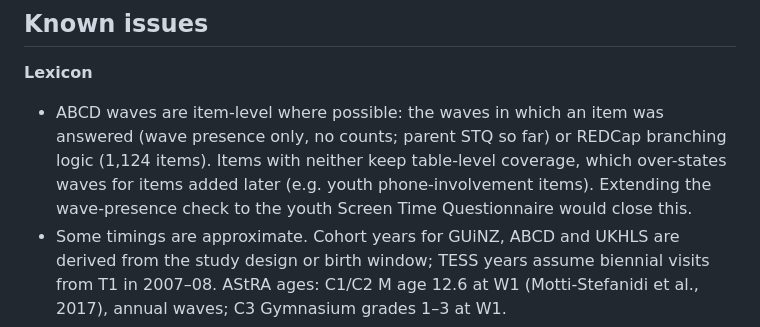
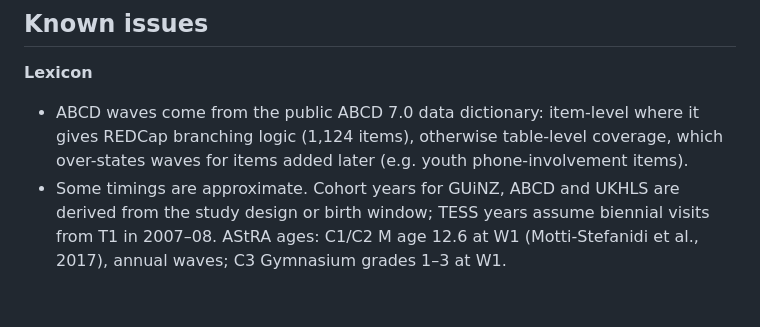
Before and after one commit to Vas08011980/prototype-cohort-harmoniser, a Markdown page: README.md, the part around the change. Drawn GitHub-style; blank space fills up the shorter version.

Commit message:
README: ABCD waves from public dictionary

```diff
--- a/README.md
+++ b/README.md
@@ -144,7 +144,7 @@ Each lexicon row keeps its source file. The source dictionaries are in the team'
 
 **Lexicon**
 
-- ABCD waves are item-level where possible: the waves in which an item was answered (wave presence only, no counts; parent STQ so far) or REDCap branching logic (1,124 items). Items with neither keep table-level coverage, which over-states waves for items added later (e.g. youth phone-involvement items). Extending the wave-presence check to the youth Screen Time Questionnaire would close this.
+- ABCD waves come from the public ABCD 7.0 data dictionary: item-level where it gives REDCap branching logic (1,124 items), otherwise table-level coverage, which over-states waves for items added later (e.g. youth phone-involvement items).
 - Some timings are approximate. Cohort years for GUiNZ, ABCD and UKHLS are derived from the study design or birth window; TESS years assume biennial visits from T1 in 2007–08. AStRA ages: C1/C2 M age 12.6 at W1 (Motti-Stefanidi et al., 2017), annual waves; C3 Gymnasium grades 1–3 at W1.
 - The keyword screen produces both false positives and false negatives. Every mapping needs reviewer approval before it reaches the Masterfile.
 - LSAC and GUiNZ are loaded from their full dictionaries; GUiNZ fieldwork years are approximate windows from the birth cohort and scheduled collection ages.
```
